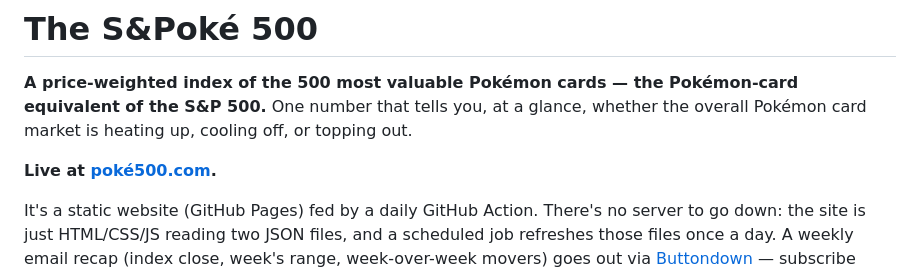
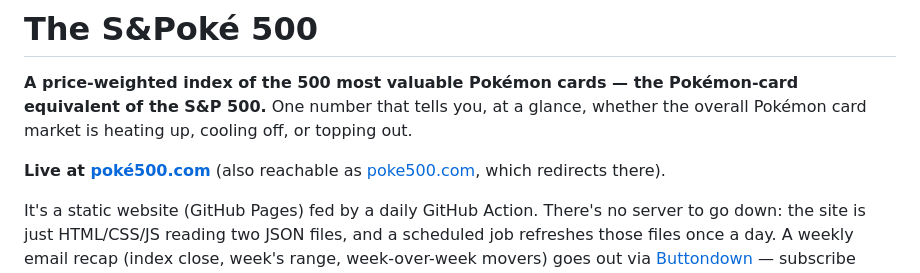
Before and after one commit to ninjahawk/S-and-Poke-500, a Markdown page: README.md, the part around the change. Rendered like a GitHub page.

Commit message:
Mark poke500.com alias live: redirects verified, docs updated
Co-Authored-By: Claude Fable 5 <noreply@anthropic.com>
Claude-Session: https://claude.ai/code/session_01KFXFHmx1gACrozqhAfZRhS

```diff
--- a/README.md
+++ b/README.md
@@ -4,7 +4,8 @@
 equivalent of the S&P 500.** One number that tells you, at a glance, whether the
 overall Pokémon card market is heating up, cooling off, or topping out.
 
-**Live at [poké500.com](https://xn--pok500-dva.com/).**
+**Live at [poké500.com](https://xn--pok500-dva.com/)** (also reachable as
+[poke500.com](https://poke500.com), which redirects there).
 
 It's a static website (GitHub Pages) fed by a daily GitHub Action. There's no
 server to go down: the site is just HTML/CSS/JS reading two JSON files, and a
```
Also changed, not shown: CLAUDE.md (+8 -10 lines).
